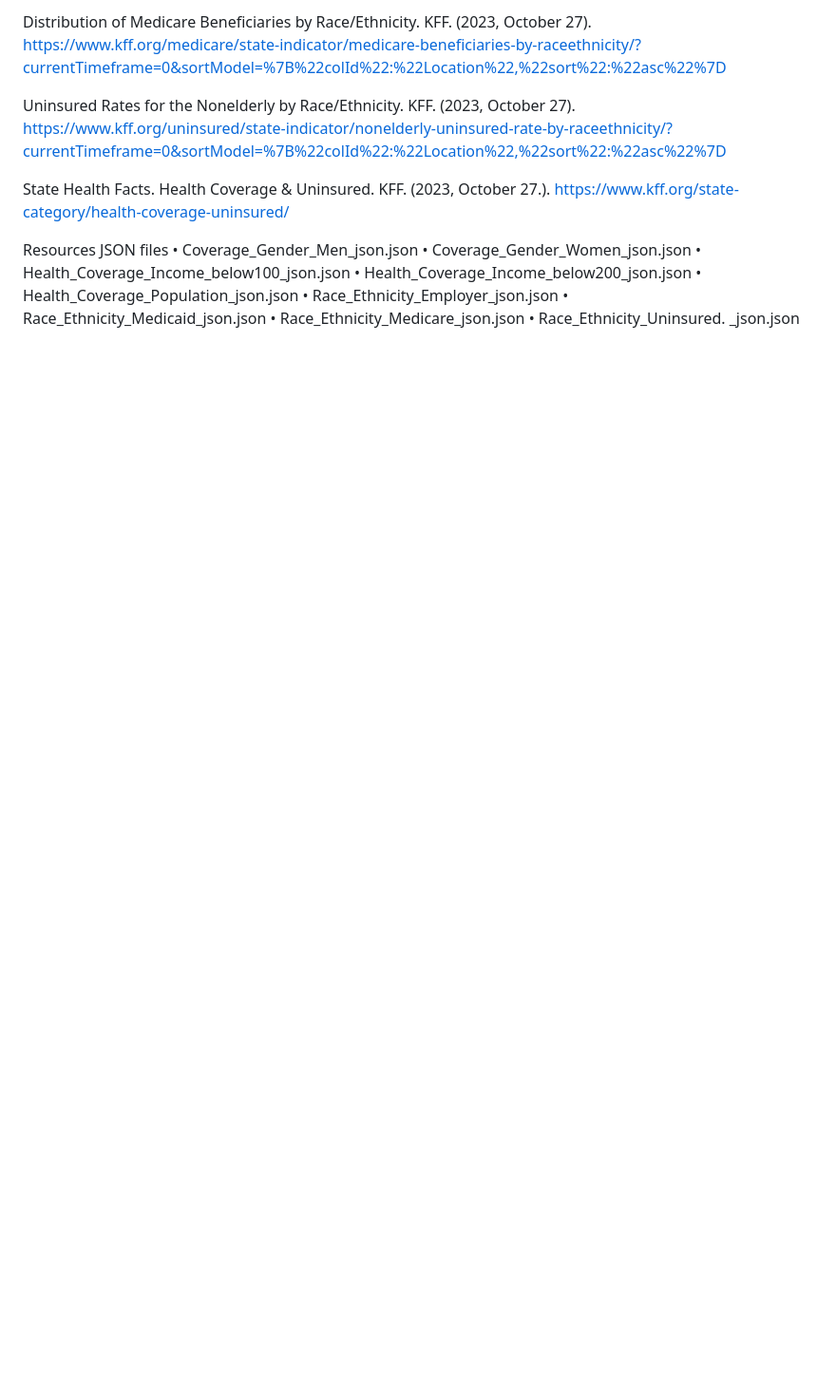
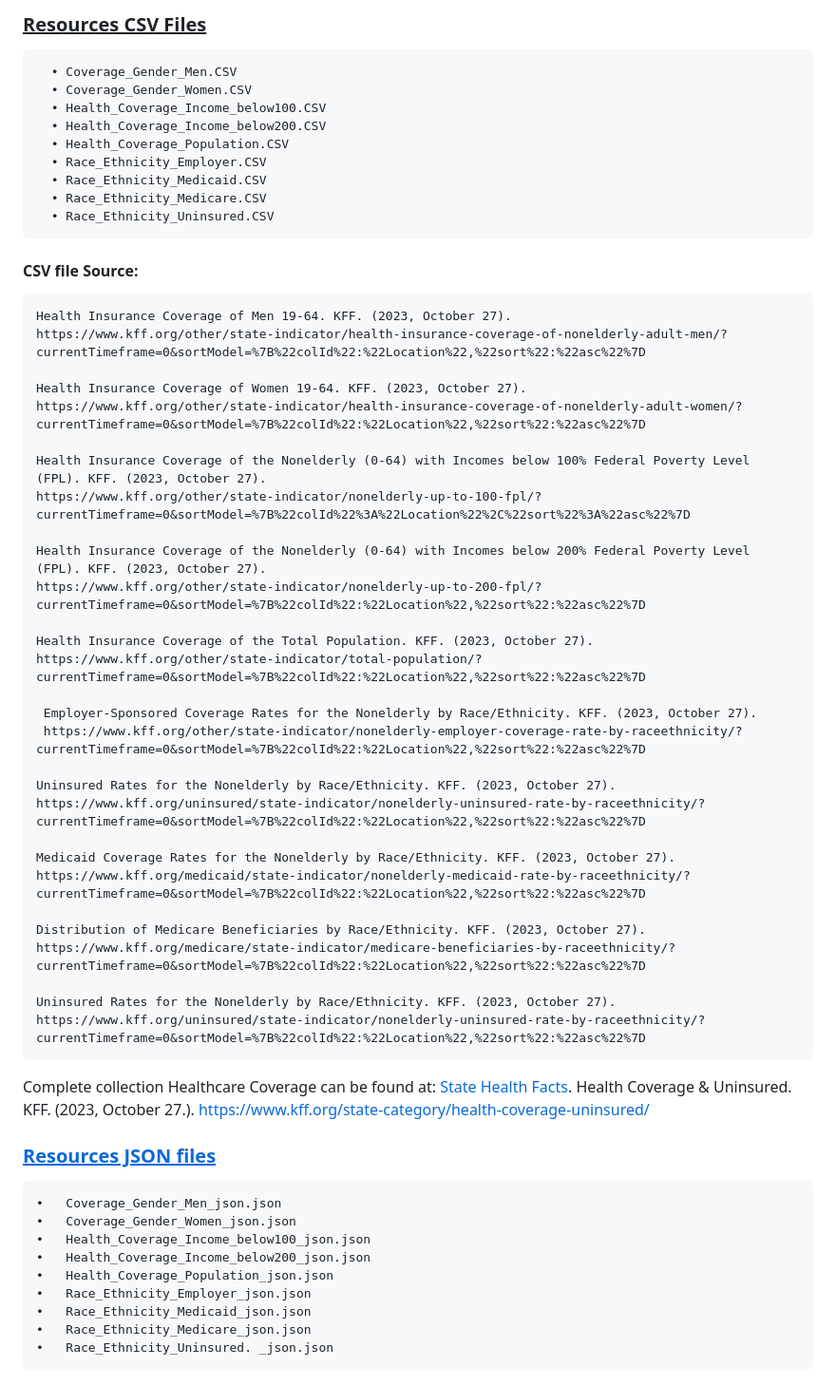
Before and after one commit to YvensJ/Project-Data-Visualization, a Markdown page: README.md, the part around one of its changes. Shown at 95% size. Drawn GitHub-style; blank space fills up the shorter version.

```diff
--- a/README.md
+++ b/README.md
@@ -70,17 +51,60 @@ Medicaid Coverage Rates for the Nonelderly by Race/Ethnicity. KFF. (2023, Octobe
 
-Distribution of Medicare Beneficiaries by Race/Ethnicity. KFF. (2023, October 27).  https://www.kff.org/medicare/state-indicator/medicare-beneficiaries-by-raceethnicity/?currentTimeframe=0&sortModel=%7B%22colId%22:%22Location%22,%22sort%22:%22asc%22%7D
+### <ins>Resources CSV Files</ins>
 
-Uninsured Rates for the Nonelderly by Race/Ethnicity. KFF. (2023, October 27).  https://www.kff.org/uninsured/state-indicator/nonelderly-uninsured-rate-by-raceethnicity/?currentTimeframe=0&sortModel=%7B%22colId%22:%22Location%22,%22sort%22:%22asc%22%7D
+      •	Coverage_Gender_Men.CSV
+      •	Coverage_Gender_Women.CSV
+      •	Health_Coverage_Income_below100.CSV
+      •	Health_Coverage_Income_below200.CSV
+      •	Health_Coverage_Population.CSV
+      •	Race_Ethnicity_Employer.CSV
+      •	Race_Ethnicity_Medicaid.CSV
+      •	Race_Ethnicity_Medicare.CSV
+      •	Race_Ethnicity_Uninsured.CSV
 
-State Health Facts. Health Coverage & Uninsured. KFF. (2023, October 27.). https://www.kff.org/state-category/health-coverage-uninsured/
+  #### CSV file Source:
 
-Resources JSON files
-•	Coverage_Gender_Men_json.json
-•	Coverage_Gender_Women_json.json
-•	Health_Coverage_Income_below100_json.json
-•	Health_Coverage_Income_below200_json.json
-•	Health_Coverage_Population_json.json
-•	Race_Ethnicity_Employer_json.json
-•	Race_Ethnicity_Medicaid_json.json
-•	Race_Ethnicity_Medicare_json.json
-•	Race_Ethnicity_Uninsured. _json.json
+    Health Insurance Coverage of Men 19-64. KFF. (2023, October 27).
+    https://www.kff.org/other/state-indicator/health-insurance-coverage-of-nonelderly-adult-men/?currentTimeframe=0&sortModel=%7B%22colId%22:%22Location%22,%22sort%22:%22asc%22%7D
+
+    Health Insurance Coverage of Women 19-64. KFF. (2023, October 27).
+    https://www.kff.org/other/state-indicator/health-insurance-coverage-of-nonelderly-adult-women/?currentTimeframe=0&sortModel=%7B%22colId%22:%22Location%22,%22sort%22:%22asc%22%7D
+
+    Health Insurance Coverage of the Nonelderly (0-64) with Incomes below 100% Federal Poverty Level (FPL). KFF. (2023, October 27).
+    https://www.kff.org/other/state-indicator/nonelderly-up-to-100-fpl/?currentTimeframe=0&sortModel=%7B%22colId%22%3A%22Location%22%2C%22sort%22%3A%22asc%22%7D
+
+    Health Insurance Coverage of the Nonelderly (0-64) with Incomes below 200% Federal Poverty Level (FPL). KFF. (2023, October 27).
+    https://www.kff.org/other/state-indicator/nonelderly-up-to-200-fpl/?currentTimeframe=0&sortModel=%7B%22colId%22:%22Location%22,%22sort%22:%22asc%22%7D
+
+    Health Insurance Coverage of the Total Population. KFF. (2023, October 27).
+    https://www.kff.org/other/state-indicator/total-population/?currentTimeframe=0&sortModel=%7B%22colId%22:%22Location%22,%22sort%22:%22asc%22%7D
+
+     Employer-Sponsored Coverage Rates for the Nonelderly by Race/Ethnicity. KFF. (2023, October 27).
+     https://www.kff.org/other/state-indicator/nonelderly-employer-coverage-rate-by-raceethnicity/?currentTimeframe=0&sortModel=%7B%22colId%22:%22Location%22,%22sort%22:%22asc%22%7D
+
+    Uninsured Rates for the Nonelderly by Race/Ethnicity. KFF. (2023, October 27).
+    https://www.kff.org/uninsured/state-indicator/nonelderly-uninsured-rate-by-raceethnicity/?currentTimeframe=0&sortModel=%7B%22colId%22:%22Location%22,%22sort%22:%22asc%22%7D
+
+    Medicaid Coverage Rates for the Nonelderly by Race/Ethnicity. KFF. (2023, October 27).
+    https://www.kff.org/medicaid/state-indicator/nonelderly-medicaid-rate-by-raceethnicity/?currentTimeframe=0&sortModel=%7B%22colId%22:%22Location%22,%22sort%22:%22asc%22%7D
+
+    Distribution of Medicare Beneficiaries by Race/Ethnicity. KFF. (2023, October 27).
+    https://www.kff.org/medicare/state-indicator/medicare-beneficiaries-by-raceethnicity/?currentTimeframe=0&sortModel=%7B%22colId%22:%22Location%22,%22sort%22:%22asc%22%7D
+
+    Uninsured Rates for the Nonelderly by Race/Ethnicity. KFF. (2023, October 27).
+    https://www.kff.org/uninsured/state-indicator/nonelderly-uninsured-rate-by-raceethnicity/?  currentTimeframe=0&sortModel=%7B%22colId%22:%22Location%22,%22sort%22:%22asc%22%7D
+
+  Complete collection Healthcare Coverage can be found at:
+    [State Health Facts](https://www.kff.org/state-category/health-coverage-uninsured/). Health Coverage & Uninsured. KFF. (2023, October 27.).
+    https://www.kff.org/state-category/health-coverage-uninsured/
+
+### [<ins>Resources JSON files</ins>](/Resources_json/)
+
+    •	Coverage_Gender_Men_json.json
+    •	Coverage_Gender_Women_json.json
+    •	Health_Coverage_Income_below100_json.json
+    •	Health_Coverage_Income_below200_json.json
+    •	Health_Coverage_Population_json.json
+    •	Race_Ethnicity_Employer_json.json
+    •	Race_Ethnicity_Medicaid_json.json
+    •	Race_Ethnicity_Medicare_json.json
+    •	Race_Ethnicity_Uninsured. _json.json
```
Also changed, not shown: other parts of README.md (+27 -46 lines).
